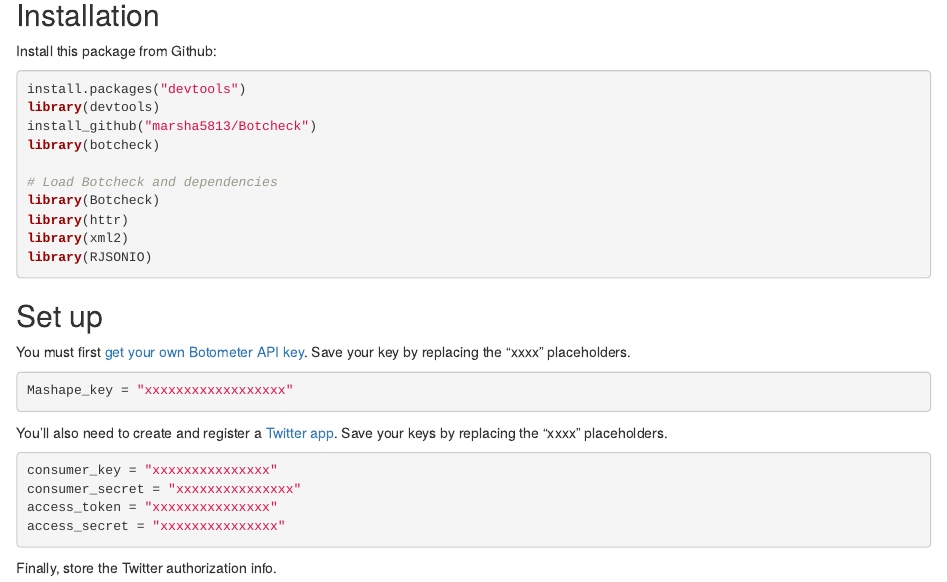
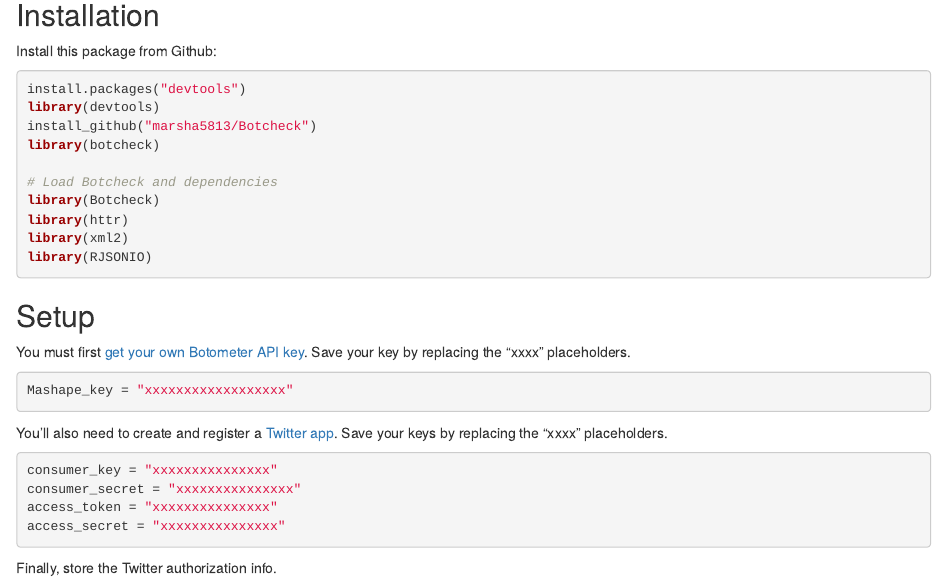
Before and after one commit to marsha5813/botcheck, an R Markdown document (README.Rmd): the page in a window 1100 px wide, from 180 px down. Rendered offline with R 4.5, knitr and Pandoc, with nearby package versions.

Commit message:
updates README

````diff
--- a/README.Rmd
+++ b/README.Rmd
@@ -21,7 +21,7 @@
 library(RJSONIO)
 ```
 
-## Set up
+## Setup
 
 You must first [get your own Botometer API key](https://market.mashape.com/OSoMe/botometer). Save your key by replacing the "xxxx" placeholders.
 
````
